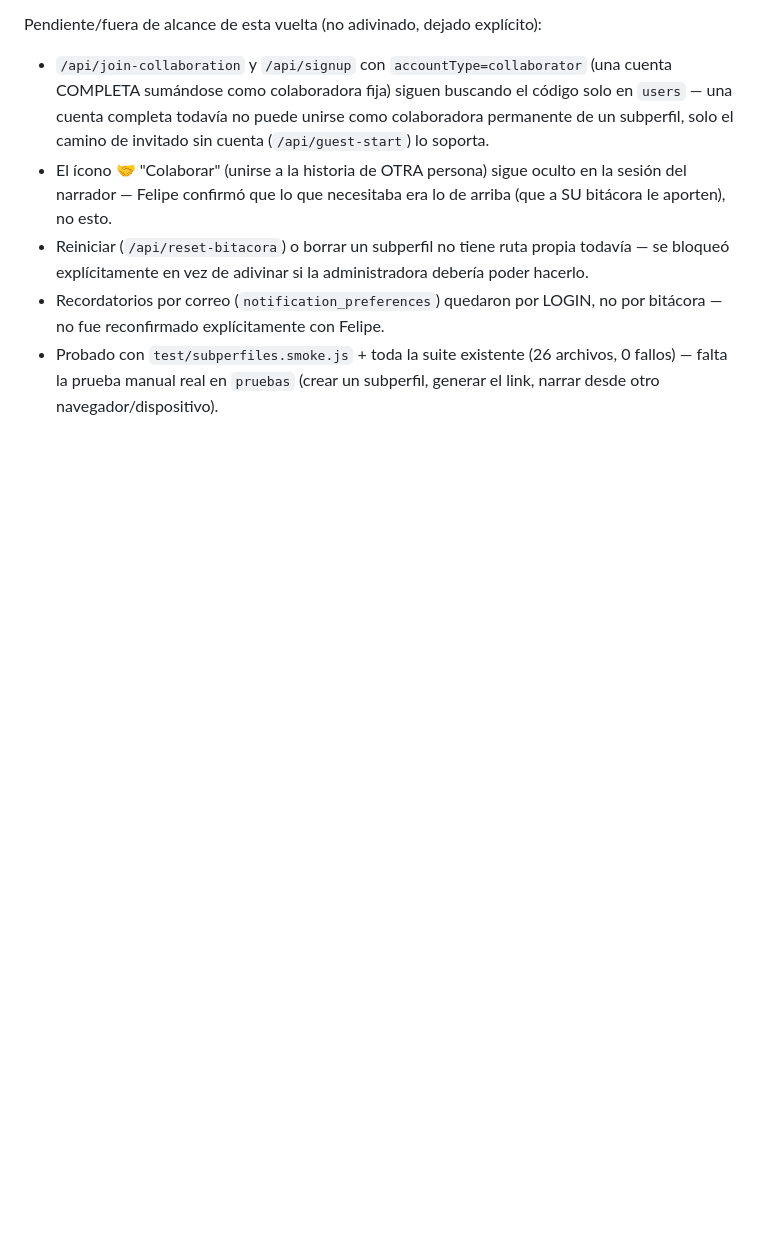
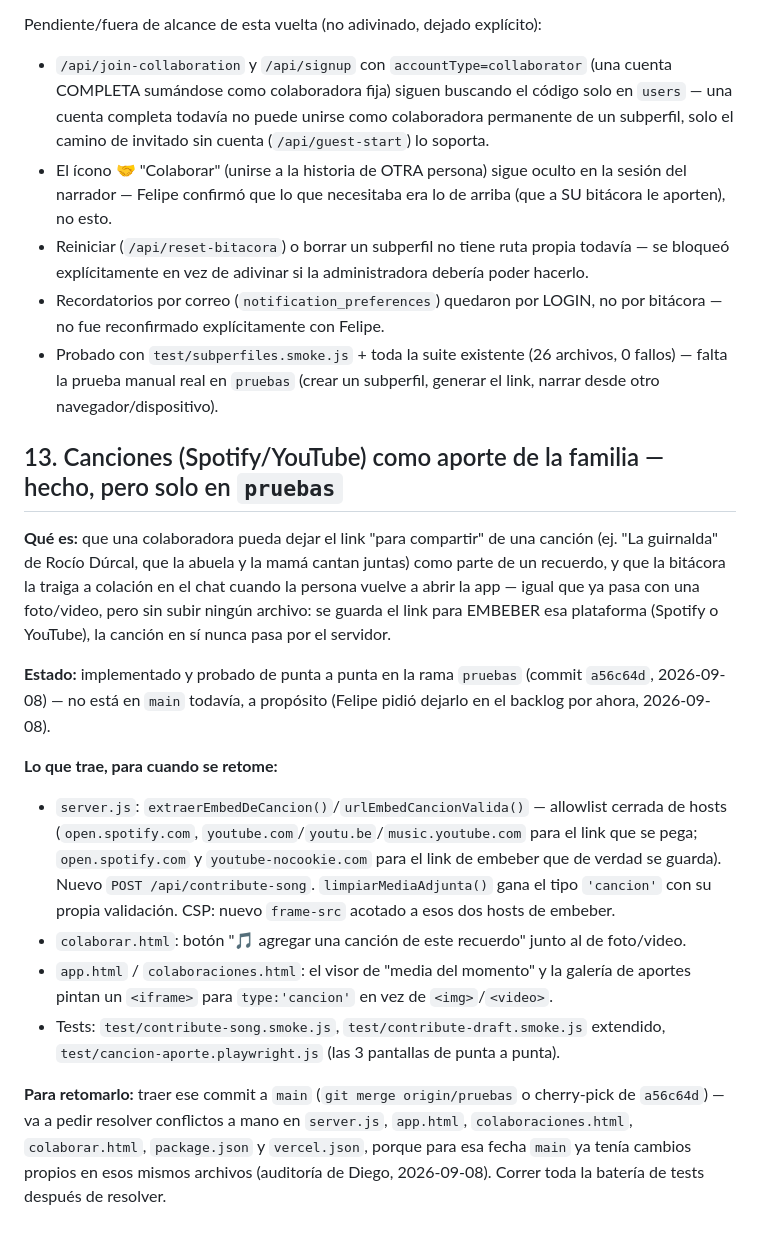
Before and after one commit to felipebn0/bitacora-viva, a Markdown page: BACKLOG.md, the part around the change. Rendered like a GitHub page; blank space fills up the shorter version.

Commit message:
BACKLOG: registra las canciones como aporte, pendiente de mergear a main
Implementado y probado en la rama pruebas (a56c64d) pero no traído a main
a propósito -- Felipe pidió dejarlo en el backlog por ahora en vez de
mergearlo junto con la auditoría de Diego.

Co-Authored-By: Claude Sonnet 5 <noreply@anthropic.com>

```diff
--- a/BACKLOG.md
+++ b/BACKLOG.md
@@ -114,3 +114,17 @@ Pendiente/fuera de alcance de esta vuelta (no adivinado, dejado explícito):
 - Reiniciar (`/api/reset-bitacora`) o borrar un subperfil no tiene ruta propia todavía — se bloqueó explícitamente en vez de adivinar si la administradora debería poder hacerlo.
 - Recordatorios por correo (`notification_preferences`) quedaron por LOGIN, no por bitácora — no fue reconfirmado explícitamente con Felipe.
 - Probado con `test/subperfiles.smoke.js` + toda la suite existente (26 archivos, 0 fallos) — falta la prueba manual real en `pruebas` (crear un subperfil, generar el link, narrar desde otro navegador/dispositivo).
+
+## 13. Canciones (Spotify/YouTube) como aporte de la familia — hecho, pero solo en `pruebas`
+
+**Qué es:** que una colaboradora pueda dejar el link "para compartir" de una canción (ej. "La guirnalda" de Rocío Dúrcal, que la abuela y la mamá cantan juntas) como parte de un recuerdo, y que la bitácora la traiga a colación en el chat cuando la persona vuelve a abrir la app — igual que ya pasa con una foto/video, pero sin subir ningún archivo: se guarda el link para EMBEBER esa plataforma (Spotify o YouTube), la canción en sí nunca pasa por el servidor.
+
+**Estado:** implementado y probado de punta a punta en la rama `pruebas` (commit `a56c64d`, 2026-09-08) — no está en `main` todavía, a propósito (Felipe pidió dejarlo en el backlog por ahora, 2026-09-08).
+
+**Lo que trae, para cuando se retome:**
+- `server.js`: `extraerEmbedDeCancion()`/`urlEmbedCancionValida()` — allowlist cerrada de hosts (`open.spotify.com`, `youtube.com`/`youtu.be`/`music.youtube.com` para el link que se pega; `open.spotify.com` y `youtube-nocookie.com` para el link de embeber que de verdad se guarda). Nuevo `POST /api/contribute-song`. `limpiarMediaAdjunta()` gana el tipo `'cancion'` con su propia validación. CSP: nuevo `frame-src` acotado a esos dos hosts de embeber.
+- `colaborar.html`: botón "🎵 agregar una canción de este recuerdo" junto al de foto/video.
+- `app.html` / `colaboraciones.html`: el visor de "media del momento" y la galería de aportes pintan un `<iframe>` para `type:'cancion'` en vez de `<img>`/`<video>`.
+- Tests: `test/contribute-song.smoke.js`, `test/contribute-draft.smoke.js` extendido, `test/cancion-aporte.playwright.js` (las 3 pantallas de punta a punta).
+
+**Para retomarlo:** traer ese commit a `main` (`git merge origin/pruebas` o cherry-pick de `a56c64d`) — va a pedir resolver conflictos a mano en `server.js`, `app.html`, `colaboraciones.html`, `colaborar.html`, `package.json` y `vercel.json`, porque para esa fecha `main` ya tenía cambios propios en esos mismos archivos (auditoría de Diego, 2026-09-08). Correr toda la batería de tests después de resolver.
```
